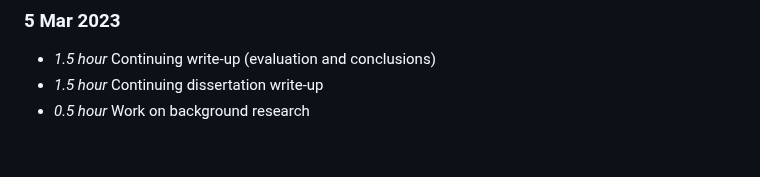
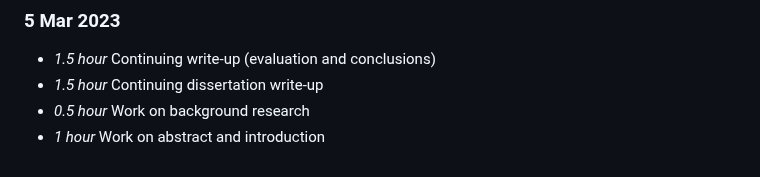
Before and after one commit to Adamanatite/nlp-global-news-monitor, a Markdown page: timelog.md, the part around the change. GitHub-like rendering.

Commit message:
Update timelog

```diff
--- a/timelog.md
+++ b/timelog.md
@@ -364,3 +364,4 @@
 * *1.5 hour* Continuing write-up (evaluation and conclusions)
 * *1.5 hour* Continuing dissertation write-up
 * *0.5 hour* Work on background research
+* *1 hour* Work on abstract and introduction
```
